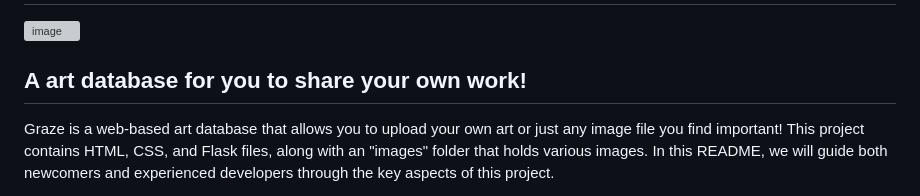
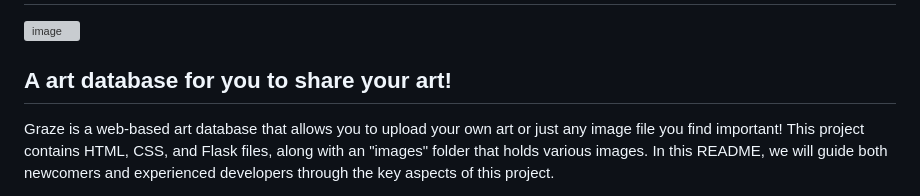
Before and after one commit to phlatfish/graze, a Markdown page: README.md, the part around the change. Rendered like a GitHub page; grey boxes are pictures that could not be loaded.

```diff
--- a/README.md
+++ b/README.md
@@ -2,7 +2,7 @@
 
 ![image](https://github.com/pointySphere/graze/assets/140008493/5e501de4-8693-449f-a967-f6959f8cf54b)
 
-## A art database for you to share your own work!
+## A art database for you to share your art!
 
 Graze is a web-based art database that allows you to upload your own art or just any image file you find important! This project contains HTML, CSS, and Flask files, along with an "images" folder that holds various images. In this README, we will guide both newcomers and experienced developers through the key aspects of this project.
 
```
